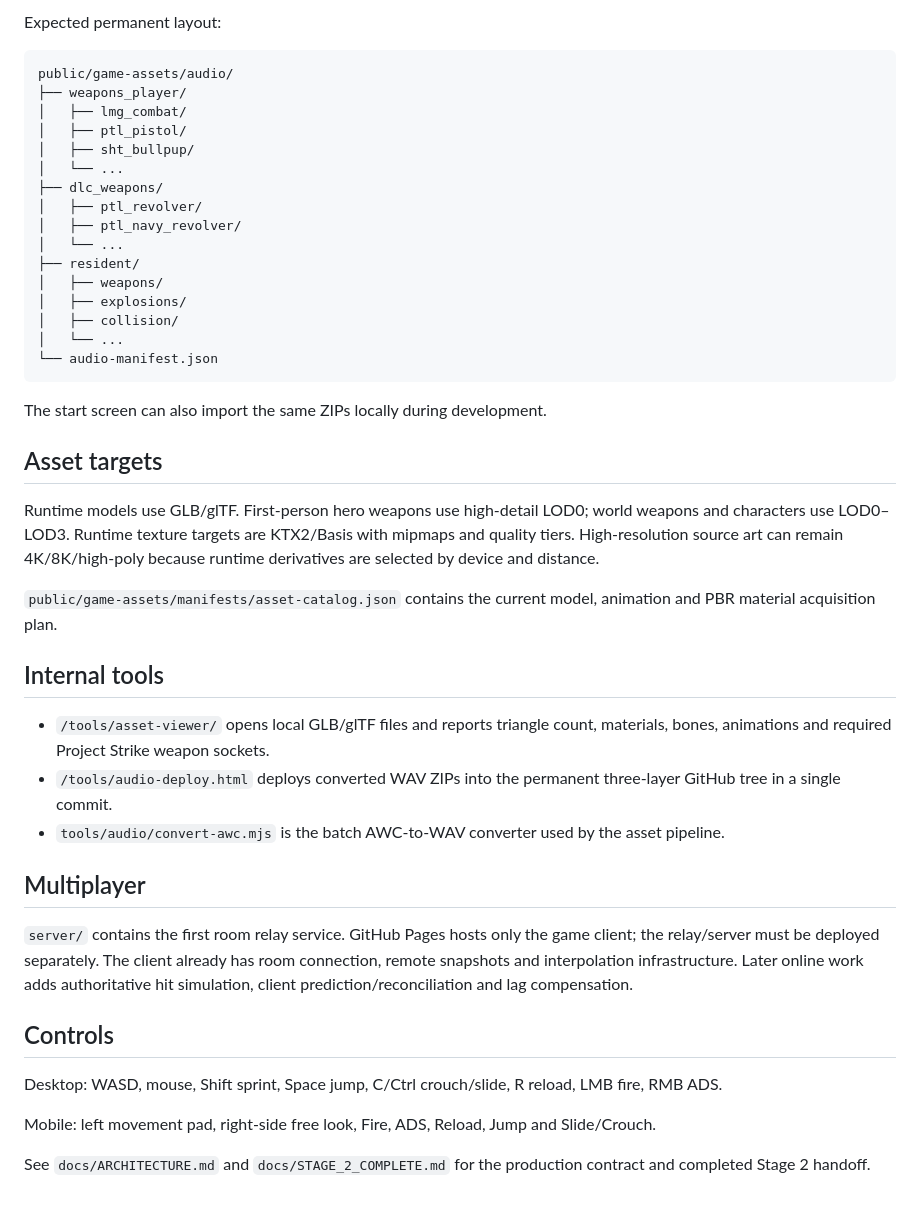
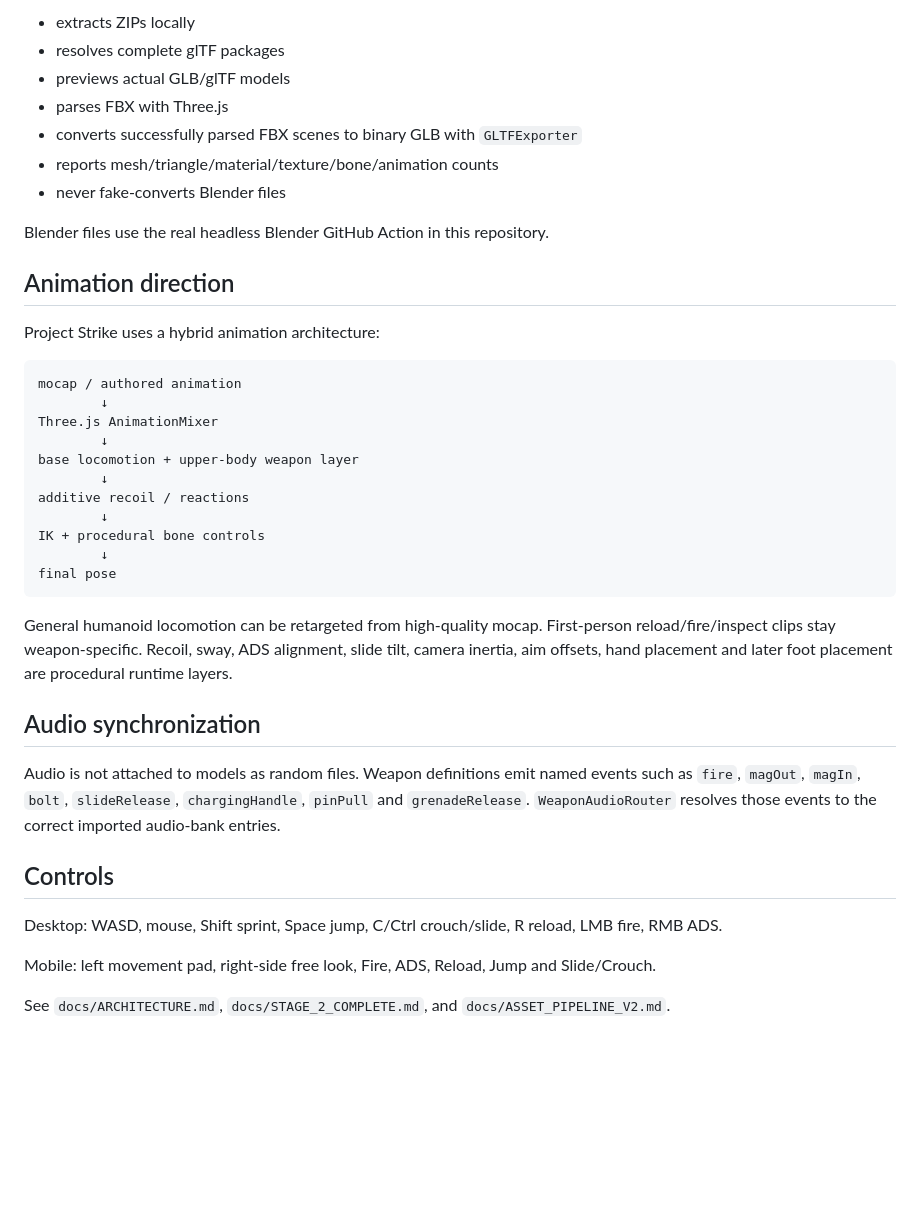
Before and after one commit to matthewcodergamer/Fps-game-, a Markdown page: README.md, the part around one of its changes. Rendered like a GitHub page; blank space fills up the shorter version.

````diff
--- a/README.md
+++ b/README.md
@@ -66,42 +59,37 @@ Use `/tools/audio-deploy.html` from the deployed site to select the converted ZI
 
-Expected permanent layout:
+- extracts ZIPs locally
+- resolves complete glTF packages
+- previews actual GLB/glTF models
+- parses FBX with Three.js
+- converts successfully parsed FBX scenes to binary GLB with `GLTFExporter`
+- reports mesh/triangle/material/texture/bone/animation counts
+- never fake-converts Blender files
+
+Blender files use the real headless Blender GitHub Action in this repository.
+
+## Animation direction
+
+Project Strike uses a hybrid animation architecture:
 
 ```text
-public/game-assets/audio/
-├── weapons_player/
-│   ├── lmg_combat/
-│   ├── ptl_pistol/
-│   ├── sht_bullpup/
-│   └── ...
-├── dlc_weapons/
-│   ├── ptl_revolver/
-│   ├── ptl_navy_revolver/
-│   └── ...
-├── resident/
-│   ├── weapons/
-│   ├── explosions/
-│   ├── collision/
-│   └── ...
-└── audio-manifest.json
+mocap / authored animation
+        ↓
+Three.js AnimationMixer
+        ↓
+base locomotion + upper-body weapon layer
+        ↓
+additive recoil / reactions
+        ↓
+IK + procedural bone controls
+        ↓
+final pose
 ```
 
-The start screen can also import the same ZIPs locally during development.
+General humanoid locomotion can be retargeted from high-quality mocap. First-person reload/fire/inspect clips stay weapon-specific. Recoil, sway, ADS alignment, slide tilt, camera inertia, aim offsets, hand placement and later foot placement are procedural runtime layers.
 
-## Asset targets
+## Audio synchronization
 
-Runtime models use GLB/glTF. First-person hero weapons use high-detail LOD0; world weapons and characters use LOD0–LOD3. Runtime texture targets are KTX2/Basis with mipmaps and quality tiers. High-resolution source art can remain 4K/8K/high-poly because runtime derivatives are selected by device and distance.
-
-`public/game-assets/manifests/asset-catalog.json` contains the current model, animation and PBR material acquisition plan.
-
-## Internal tools
-
-- `/tools/asset-viewer/` opens local GLB/glTF files and reports triangle count, materials, bones, animations and required Project Strike weapon sockets.
-- `/tools/audio-deploy.html` deploys converted WAV ZIPs into the permanent three-layer GitHub tree in a single commit.
-- `tools/audio/convert-awc.mjs` is the batch AWC-to-WAV converter used by the asset pipeline.
-
-## Multiplayer
-
-`server/` contains the first room relay service. GitHub Pages hosts only the game client; the relay/server must be deployed separately. The client already has room connection, remote snapshots and interpolation infrastructure. Later online work adds authoritative hit simulation, client prediction/reconciliation and lag compensation.
+Audio is not attached to models as random files. Weapon definitions emit named events such as `fire`, `magOut`, `magIn`, `bolt`, `slideRelease`, `chargingHandle`, `pinPull` and `grenadeRelease`. `WeaponAudioRouter` resolves those events to the correct imported audio-bank entries.
 
 ## Controls
 
@@ -109,4 +97,4 @@ Desktop: WASD, mouse, Shift sprint, Space jump, C/Ctrl crouch/slide, R reload, L
 
 Mobile: left movement pad, right-side free look, Fire, ADS, Reload, Jump and Slide/Crouch.
 
-See `docs/ARCHITECTURE.md` and `docs/STAGE_2_COMPLETE.md` for the production contract and completed Stage 2 handoff.
+See `docs/ARCHITECTURE.md`, `docs/STAGE_2_COMPLETE.md`, and `docs/ASSET_PIPELINE_V2.md`.
````
Also changed, not shown: other parts of README.md (+27 -34 lines).
